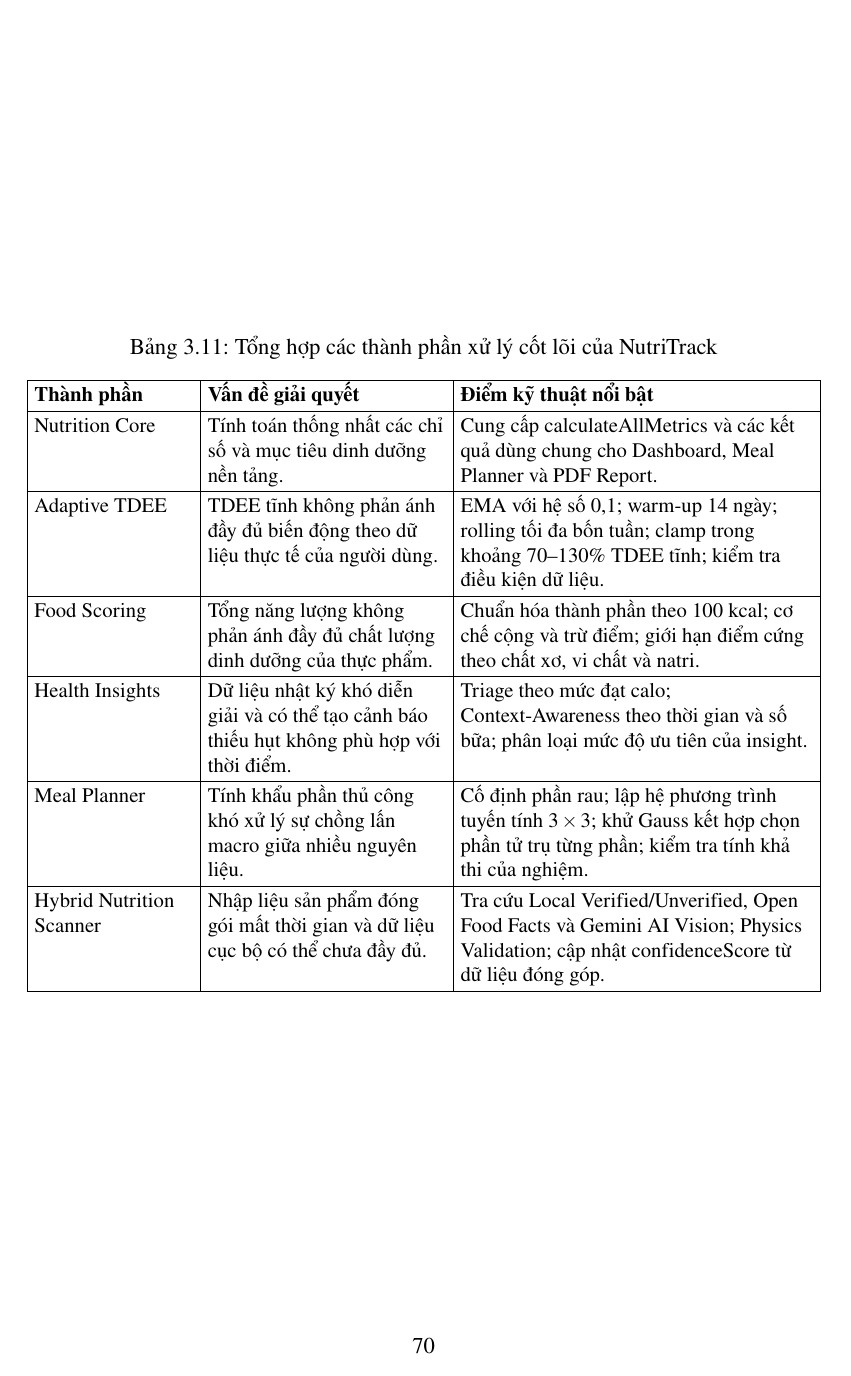
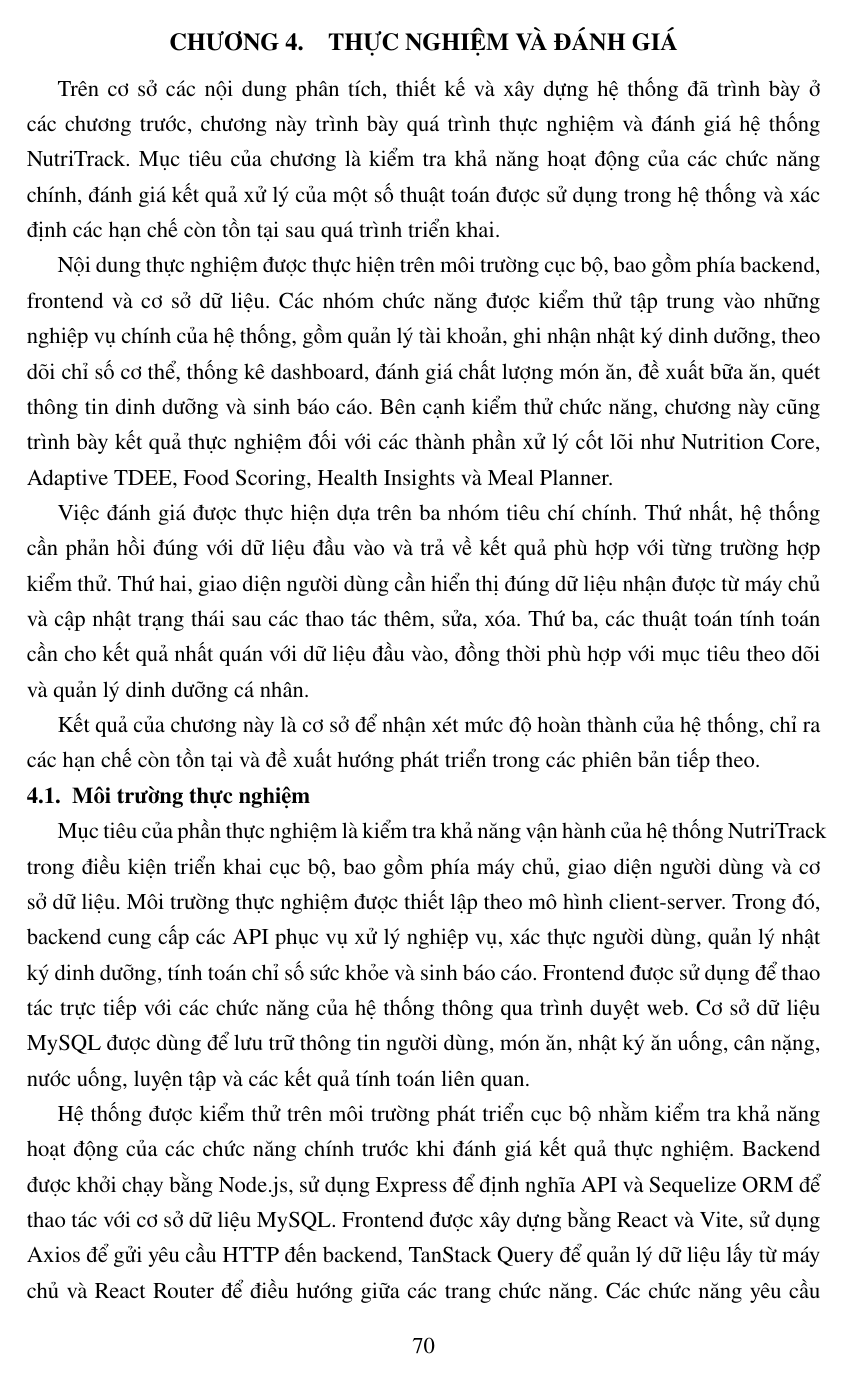
Before and after one commit to truongxuantxa-stack/gfgf, a LaTeX document (do_an_tot_nghiep.tex): page 82 of 104 before the commit and page 82 of 103 after it. Compiled offline with pdfLaTeX.

Commit message:
xóa bảng

```diff
--- a/do_an_tot_nghiep.tex
+++ b/do_an_tot_nghiep.tex
@@ -3037,33 +3037,8 @@
 
 Về phía Frontend, hệ thống sử dụng React để xây dựng giao diện dạng SPA. Các thành phần như React Router, Auth Context, Axios và TanStack Query được sử dụng để quản lý điều hướng, xác thực, gọi API và đồng bộ dữ liệu. Các màn hình như Dashboard, Diary, Profile, Meal Planner và Scanner được triển khai theo hướng component hóa, giúp giao diện được tổ chức rõ ràng và thuận tiện hơn trong quá trình bảo trì.
 
-Chương này cũng đã trình bày các thành phần xử lý cốt lõi và chức năng hỗ trợ nhập liệu của NutriTrack. Mỗi thành phần giải quyết một vấn đề riêng trong quá trình quản lý và phân tích dữ liệu dinh dưỡng. Vai trò và các điểm kỹ thuật nổi bật của các thành phần được tổng hợp trong Bảng~\ref{tab:tong-hop-thanh-phan-cot-loi}.
-
-\begin{table}[htbp]
-    \centering
-    \caption{Tổng hợp các thành phần xử lý cốt lõi của NutriTrack}
-    \label{tab:tong-hop-thanh-phan-cot-loi}
-    \renewcommand{\arraystretch}{1.2}
-    \setlength{\tabcolsep}{4pt}
-    \small
-    \begin{tabularx}{\textwidth}{|>{\raggedright\arraybackslash}p{0.2\textwidth}|>{\raggedright\arraybackslash}p{0.3\textwidth}|>{\raggedright\arraybackslash}X|}
-        \hline
-        \textbf{Thành phần} & \textbf{Vấn đề giải quyết} & \textbf{Điểm kỹ thuật nổi bật} \\
-        \hline
-        Nutrition Core & Tính toán thống nhất các chỉ số và mục tiêu dinh dưỡng nền tảng. & Cung cấp calculateAllMetrics và các kết quả dùng chung cho Dashboard, Meal Planner và PDF Report. \\
-        \hline
-        Adaptive TDEE & TDEE tĩnh không phản ánh đầy đủ biến động theo dữ liệu thực tế của người dùng. & EMA với hệ số 0,1; warm-up 14 ngày; rolling tối đa bốn tuần; clamp trong khoảng 70–130\% TDEE tĩnh; kiểm tra điều kiện dữ liệu. \\
-        \hline
-        Food Scoring & Tổng năng lượng không phản ánh đầy đủ chất lượng dinh dưỡng của thực phẩm. & Chuẩn hóa thành phần theo 100 kcal; cơ chế cộng và trừ điểm; giới hạn điểm cứng theo chất xơ, vi chất và natri. \\
-        \hline
-        Health Insights & Dữ liệu nhật ký khó diễn giải và có thể tạo cảnh báo thiếu hụt không phù hợp với thời điểm. & Triage theo mức đạt calo; Context-Awareness theo thời gian và số bữa; phân loại mức độ ưu tiên của insight. \\
-        \hline
-        Meal Planner & Tính khẩu phần thủ công khó xử lý sự chồng lấn macro giữa nhiều nguyên liệu. & Cố định phần rau; lập hệ phương trình tuyến tính \(3 \times 3\); khử Gauss kết hợp chọn phần tử trụ từng phần; kiểm tra tính khả thi của nghiệm. \\
-        \hline
-        Hybrid Nutrition Scanner & Nhập liệu sản phẩm đóng gói mất thời gian và dữ liệu cục bộ có thể chưa đầy đủ. & Tra cứu Local Verified/Unverified, Open Food Facts và Gemini AI Vision; Physics Validation; cập nhật confidenceScore từ dữ liệu đóng góp. \\
-        \hline
-    \end{tabularx}
-\end{table}
+Chương này cũng đã trình bày các thành phần xử lý cốt lõi và chức năng hỗ trợ nhập liệu của NutriTrack. Mỗi thành phần giải quyết một vấn đề riêng trong quá trình quản lý và phân tích dữ liệu dinh dưỡng.
+
 
 Các thành phần trên không hoạt động độc lập mà liên kết với nhau thông qua dữ liệu mục tiêu cá nhân, nhật ký ăn uống, cân nặng, nước uống và thông tin thực phẩm. Frontend tiếp nhận và trình bày kết quả xử lý thông qua các màn hình như Dashboard, Diary, Meal Planner và Scanner. Bên cạnh đó, chức năng xuất báo cáo PDF tổng hợp dữ liệu theo khoảng thời gian nhằm phục vụ quá trình theo dõi và đánh giá.
 
```
